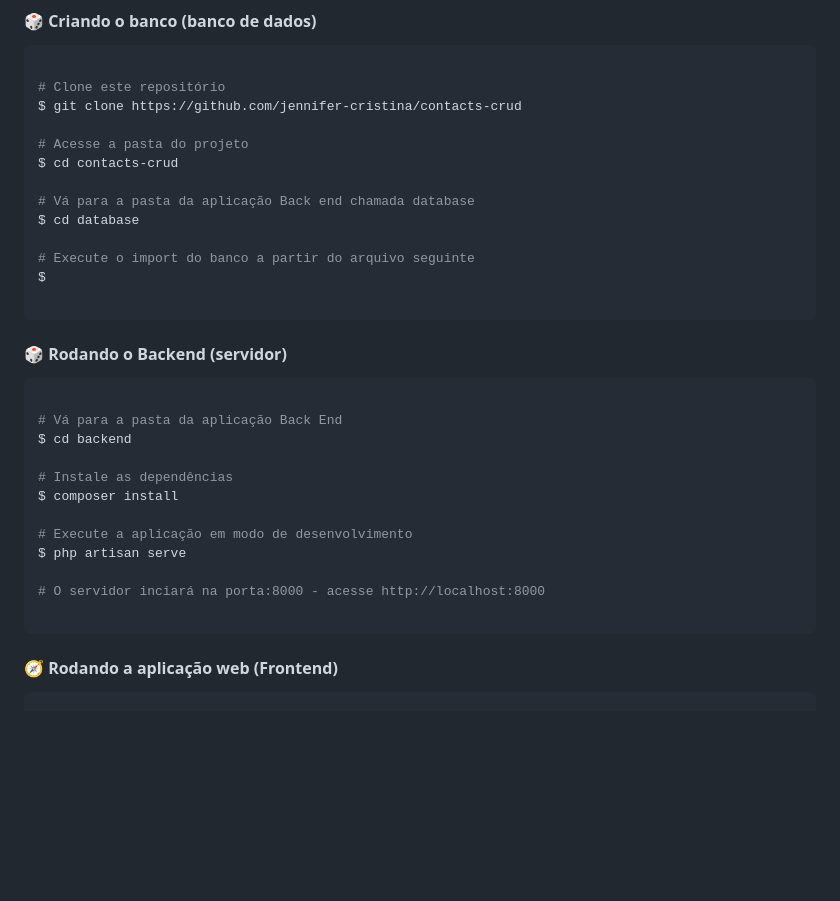
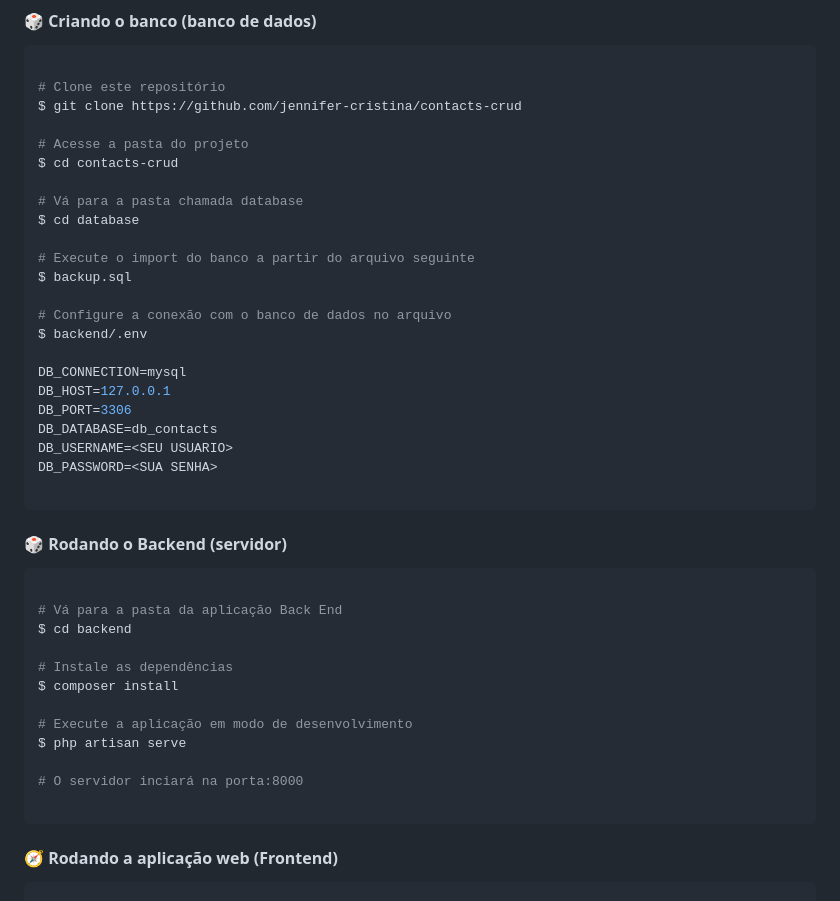
Before and after one commit to jennifer-cristina/contacts-crud, a Markdown page: README.md, the part around the change. Drawn GitHub-style; blank space fills up the shorter version.

Commit message:
chore: update README.md

````diff
--- a/README.md
+++ b/README.md
@@ -80,11 +80,21 @@ $ git clone https://github.com/jennifer-cristina/contacts-crud
 # Acesse a pasta do projeto
 $ cd contacts-crud
 
-# Vá para a pasta da aplicação Back end chamada database
+# Vá para a pasta chamada database
 $ cd database
 
 # Execute o import do banco a partir do arquivo seguinte
-$
+$ backup.sql
+
+# Configure a conexão com o banco de dados no arquivo
+$ backend/.env
+
+DB_CONNECTION=mysql
+DB_HOST=127.0.0.1
+DB_PORT=3306
+DB_DATABASE=db_contacts
+DB_USERNAME=<SEU USUARIO>
+DB_PASSWORD=<SUA SENHA>
 
 ```
 
@@ -101,7 +111,7 @@ $ composer install
 # Execute a aplicação em modo de desenvolvimento
 $ php artisan serve
 
-# O servidor inciará na porta:8000 - acesse http://localhost:8000
+# O servidor inciará na porta:8000
 
 ```
 
````
